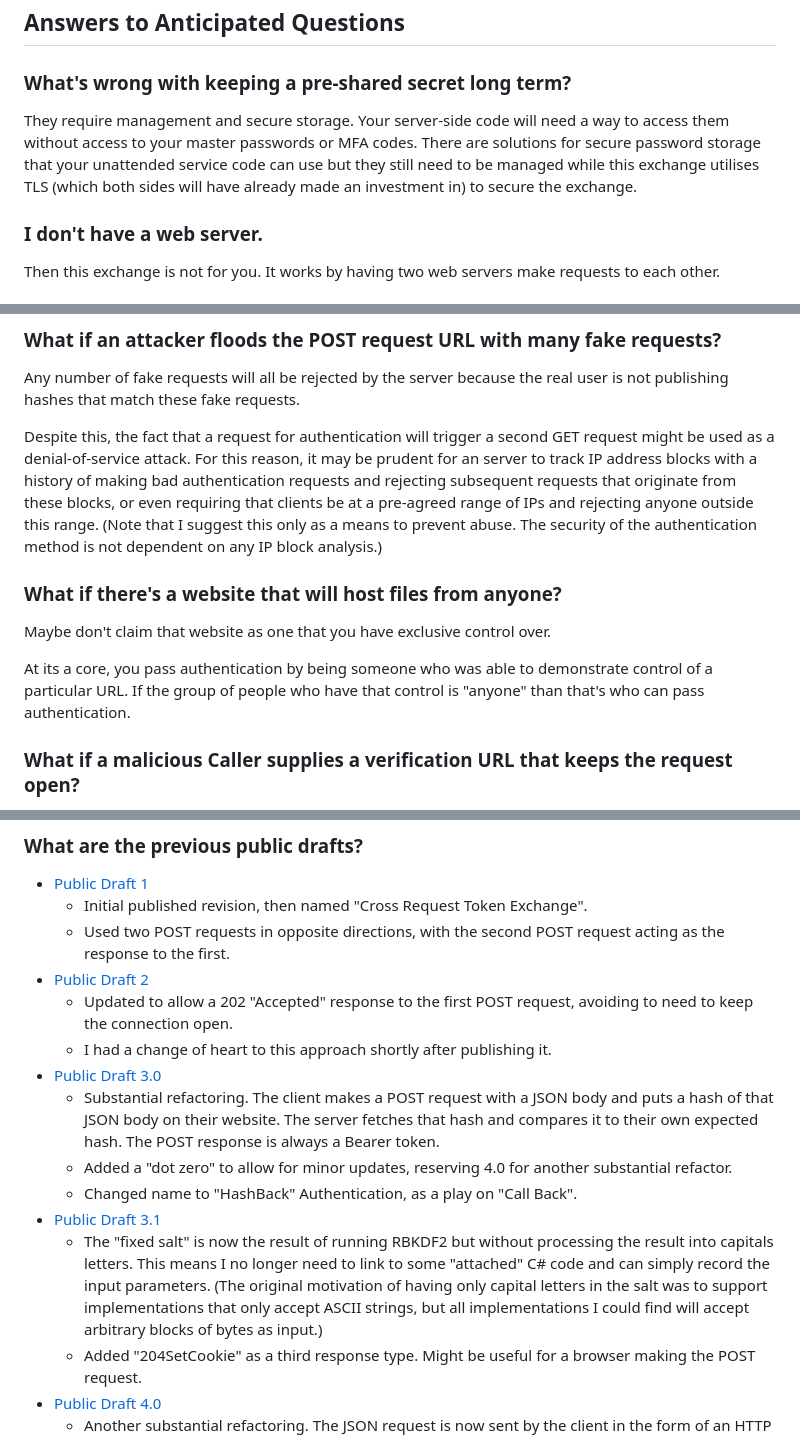
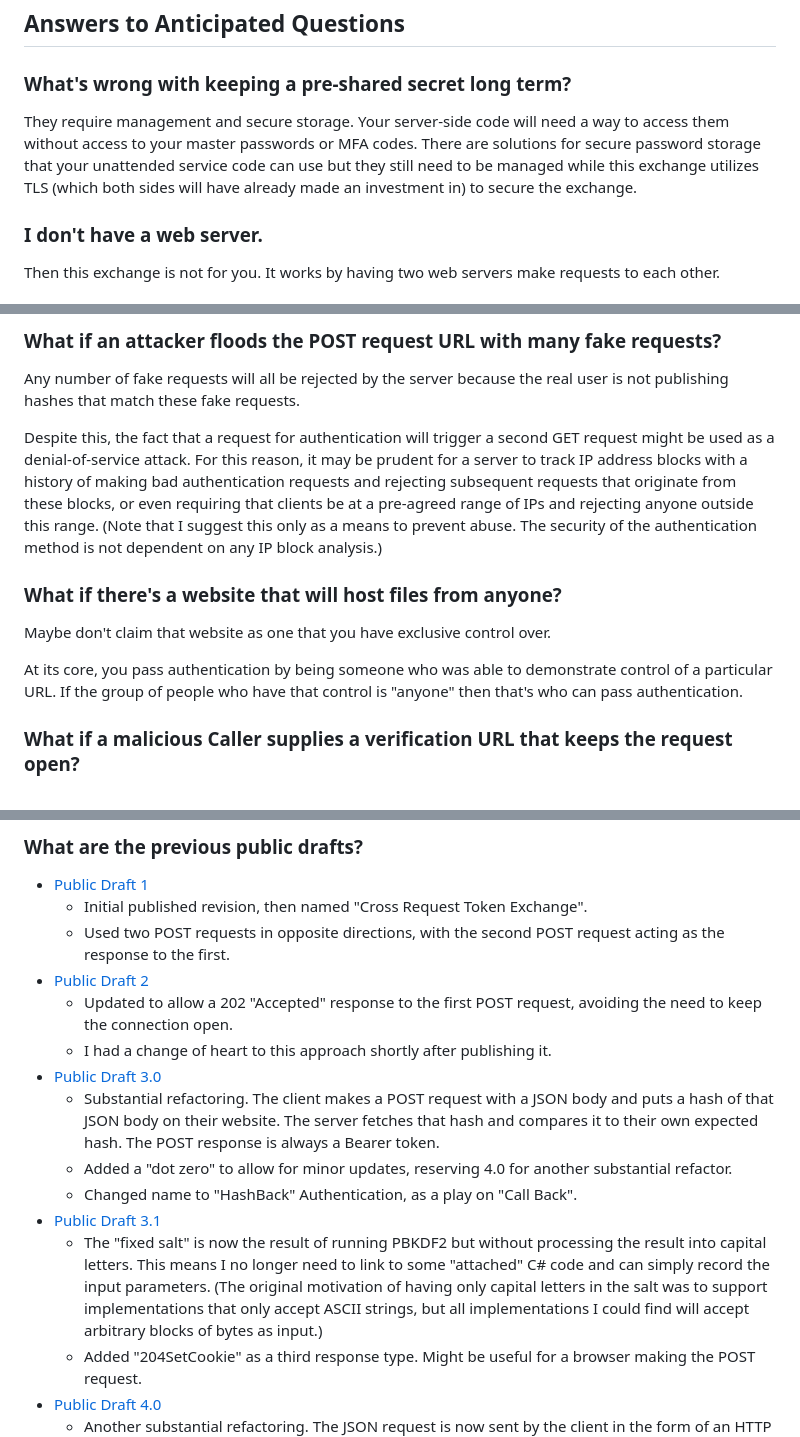
Before and after one commit to billpg/HashBack, a Markdown page: README.md, 3 parts joined by grey strips. GitHub-like rendering.

```diff
--- a/README.md
+++ b/README.md
@@ -250,7 +250,7 @@ Content-Type: application/json
 ## Answers to Anticipated Questions
 
 ### What's wrong with keeping a pre-shared secret long term?
-They require management and secure storage. Your server-side code will need a way to access them without access to your master passwords or MFA codes. There are solutions for secure password storage that your unattended service code can use but they still need to be managed while this exchange utilises TLS (which both sides will have already made an investment in) to secure the exchange.
+They require management and secure storage. Your server-side code will need a way to access them without access to your master passwords or MFA codes. There are solutions for secure password storage that your unattended service code can use but they still need to be managed while this exchange utilizes TLS (which both sides will have already made an investment in) to secure the exchange.
 
 ### I don't have a web server.
 Then this exchange is not for you. It works by having two web servers make requests to each other.
@@ -304,12 +304,12 @@ The second server will reject the request because they will observe the `Host` p
 ### What if an attacker floods the POST request URL with many fake requests?
 Any number of fake requests will all be rejected by the server because the real user is not publishing hashes that match these fake requests.
 
-Despite this, the fact that a request for authentication will trigger a second GET request might be used as a denial-of-service attack. For this reason, it may be prudent for an server to track IP address blocks with a history of making bad authentication requests and rejecting subsequent requests that originate from these blocks, or even requiring that clients be at a pre-agreed range of IPs and rejecting anyone outside this range. (Note that I suggest this only as a means to prevent abuse. The security of the authentication method is not dependent on any IP block analysis.)
+Despite this, the fact that a request for authentication will trigger a second GET request might be used as a denial-of-service attack. For this reason, it may be prudent for a server to track IP address blocks with a history of making bad authentication requests and rejecting subsequent requests that originate from these blocks, or even requiring that clients be at a pre-agreed range of IPs and rejecting anyone outside this range. (Note that I suggest this only as a means to prevent abuse. The security of the authentication method is not dependent on any IP block analysis.)
 
 ### What if there's a website that will host files from anyone?
 Maybe don't claim that website as one that you have exclusive control over.
 
-At its a core, you pass authentication by being someone who was able to demonstrate control of a particular URL. If the group of people who have that control is "anyone" than that's who can pass authentication.
+At its core, you pass authentication by being someone who was able to demonstrate control of a particular URL. If the group of people who have that control is "anyone" then that's who can pass authentication.
 
 ### What if a malicious Caller supplies a verification URL that keeps the request open?
 [I am grateful to "buzer" of Hacker News for asking this question.](https://news.ycombinator.com/item?id=38110536)
@@ -359,14 +359,14 @@ Servers are free to reject any request with an `Unus` string they've seen before
   - Initial published revision, then named "Cross Request Token Exchange".
   - Used two POST requests in opposite directions, with the second POST request acting as the response to the first.
 - [Public Draft 2](https://github.com/billpg/HashBack/blob/2165a661e093754e038620d3b2be1caeacb9eba0/README.md)
-  - Updated to allow a 202 "Accepted" response to the first POST request, avoiding to need to keep the connection open.
+  - Updated to allow a 202 "Accepted" response to the first POST request, avoiding the need to keep the connection open.
   - I had a change of heart to this approach shortly after publishing it.
 - [Public Draft 3.0](https://github.com/billpg/HashBack/blob/bf7e2ff1876e9673b04bffb7d70766a10d326976/README.md)
   - Substantial refactoring. The client makes a POST request with a JSON body and puts a hash of that JSON body on their website. The server fetches that hash and compares it to their own expected hash. The POST response is always a Bearer token.
   - Added a "dot zero" to allow for minor updates, reserving 4.0 for another substantial refactor.
   - Changed name to "HashBack" Authentication, as a play on "Call Back".
 - [Public Draft 3.1](https://github.com/billpg/HashBack/blob/d8886ce0cebb159f6484186f5b6ccd750d0dd97c/README.md)
-  - The "fixed salt" is now the result of running RBKDF2 but without processing the result into capitals letters. This means I no longer need to link to some "attached" C# code and can simply record the input parameters. (The original motivation of having only capital letters in the salt was to support implementations that only accept ASCII strings, but all implementations I could find will accept arbitrary blocks of bytes as input.)
+  - The "fixed salt" is now the result of running PBKDF2 but without processing the result into capital letters. This means I no longer need to link to some "attached" C# code and can simply record the input parameters. (The original motivation of having only capital letters in the salt was to support implementations that only accept ASCII strings, but all implementations I could find will accept arbitrary blocks of bytes as input.)
   - Added "204SetCookie" as a third response type. Might be useful for a browser making the POST request.
 - [Public Draft 4.0](https://github.com/billpg/HashBack/blob/5cef44b500f6885202d24eda51aa81fe865b8495/README.md)
   - Another substantial refactoring. The JSON request is now sent by the client in the form of an HTTP `Authorization` header.
```
Also changed, not shown: other parts of README.md (+5 -5 lines).
